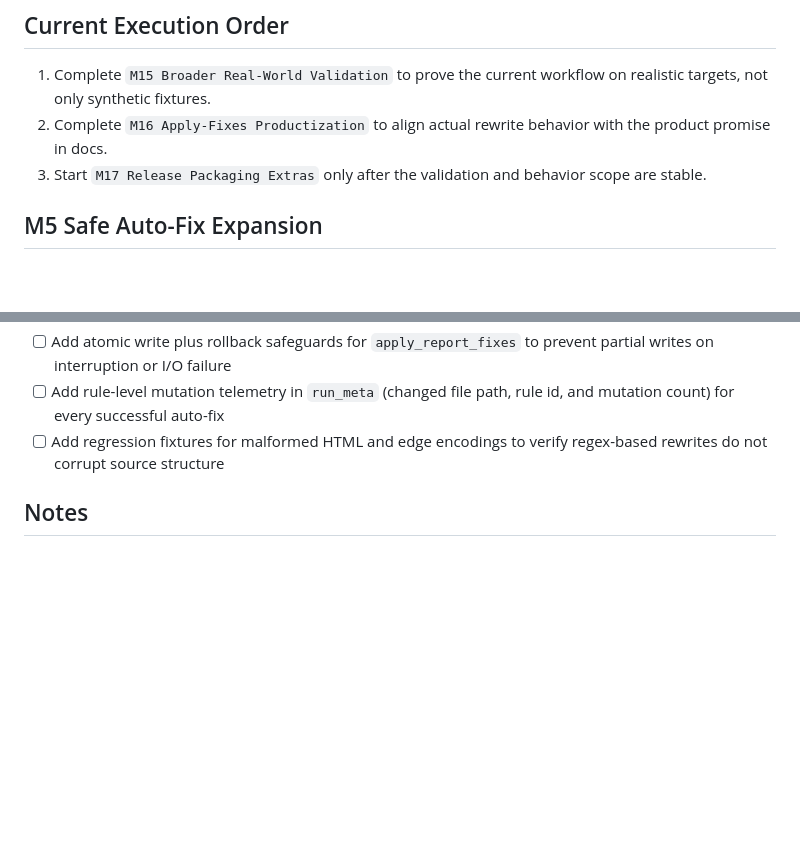
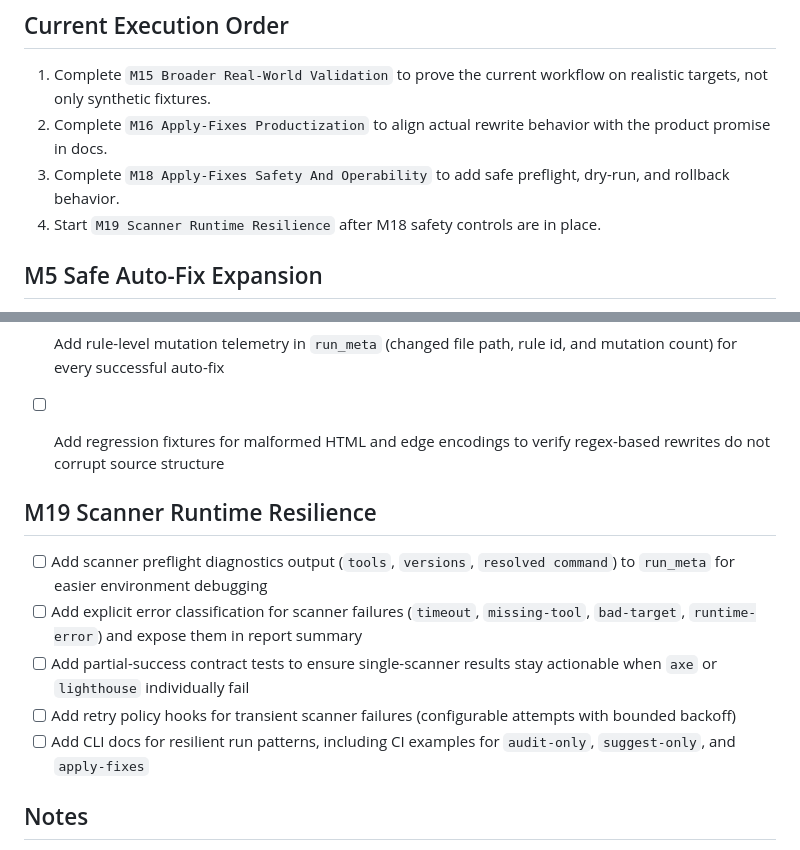
Before and after one commit to BookHsu/Libro.AgentWCAG, a Markdown page: SKILL-TODO.md, 2 parts joined by grey strips. Drawn GitHub-style; blank space fills up the shorter version.

Commit message:
新增 M19：掃描器執行韌性待辦

```diff
--- a/SKILL-TODO.md
+++ b/SKILL-TODO.md
@@ -6,7 +6,8 @@ This checklist tracks the remaining work needed to make `libro-agent-wcag` more
 
 1. Complete `M15 Broader Real-World Validation` to prove the current workflow on realistic targets, not only synthetic fixtures.
 2. Complete `M16 Apply-Fixes Productization` to align actual rewrite behavior with the product promise in docs.
-3. Start `M17 Release Packaging Extras` only after the validation and behavior scope are stable.
+3. Complete `M18 Apply-Fixes Safety And Operability` to add safe preflight, dry-run, and rollback behavior.
+4. Start `M19 Scanner Runtime Resilience` after M18 safety controls are in place.
 
 ## M5 Safe Auto-Fix Expansion
 
@@ -143,6 +144,16 @@ This checklist tracks the remaining work needed to make `libro-agent-wcag` more
 - [ ] Add rule-level mutation telemetry in `run_meta` (changed file path, rule id, and mutation count) for every successful auto-fix
 - [ ] Add regression fixtures for malformed HTML and edge encodings to verify regex-based rewrites do not corrupt source structure
 
+
+
+## M19 Scanner Runtime Resilience
+
+- [ ] Add scanner preflight diagnostics output (`tools`, `versions`, `resolved command`) to `run_meta` for easier environment debugging
+- [ ] Add explicit error classification for scanner failures (`timeout`, `missing-tool`, `bad-target`, `runtime-error`) and expose them in report summary
+- [ ] Add partial-success contract tests to ensure single-scanner results stay actionable when `axe` or `lighthouse` individually fail
+- [ ] Add retry policy hooks for transient scanner failures (configurable attempts with bounded backoff)
+- [ ] Add CLI docs for resilient run patterns, including CI examples for `audit-only`, `suggest-only`, and `apply-fixes`
+
 ## Notes
 
 - Safe auto-fix should remain limited to low-risk deterministic rewrites.
```
